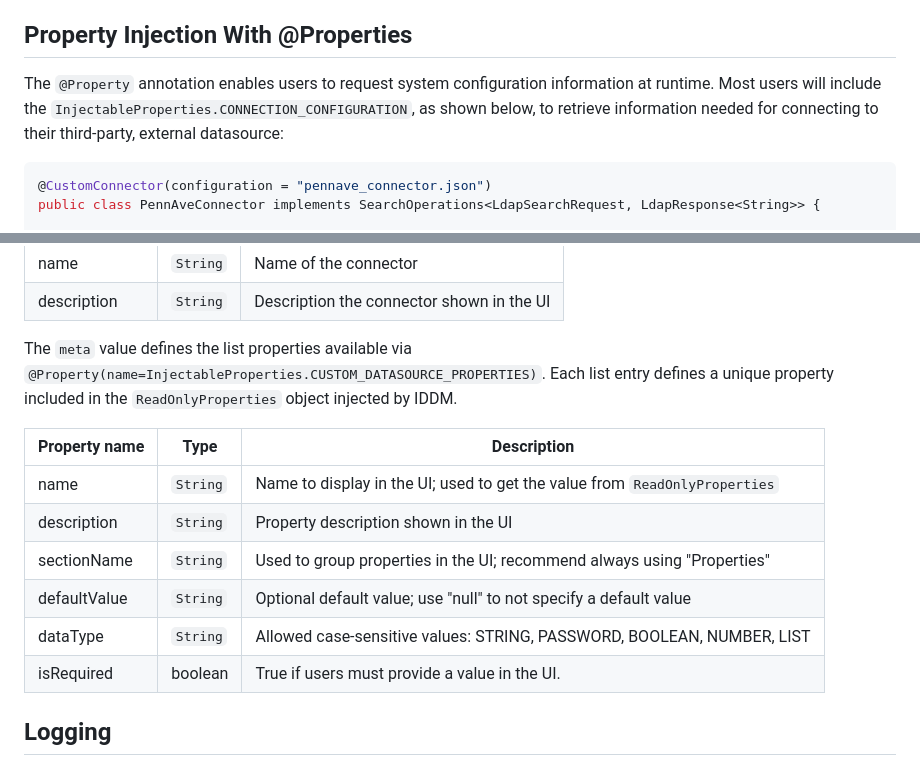
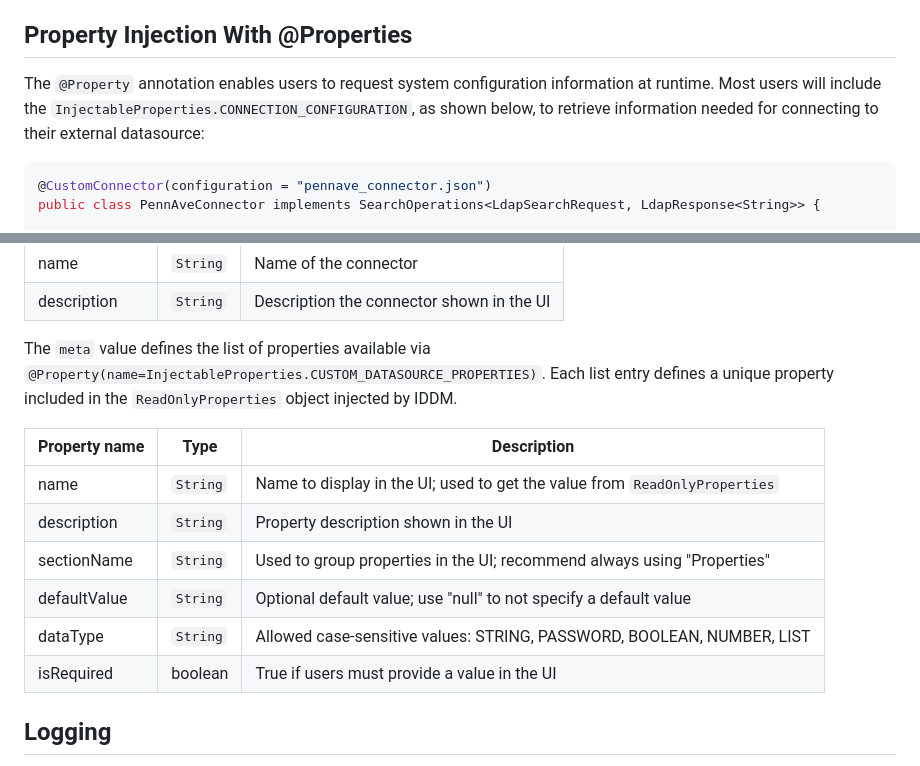
Before and after one commit to radiantlogicinc/iddm-connector-sdk-documentation, a Markdown page: docs/README.md, 2 parts joined by grey strips. Drawn GitHub-style.

Commit message:
Updated User Guide

````diff
--- a/docs/README.md
+++ b/docs/README.md
@@ -106,7 +106,7 @@ Other operations generally should not return data except for a result code.
 
 ## Property Injection With @Properties
 
-The `@Property` annotation enables users to request system configuration information at runtime. Most users will include the `InjectableProperties.CONNECTION_CONFIGURATION`, as shown below, to retrieve information needed for connecting to their third-party, external datasource:
+The `@Property` annotation enables users to request system configuration information at runtime. Most users will include the `InjectableProperties.CONNECTION_CONFIGURATION`, as shown below, to retrieve information needed for connecting to their external datasource:
 
 ```java
 @CustomConnector(configuration = "pennave_connector.json")
@@ -196,7 +196,7 @@ Top-level properties (except `meta`) describe the connector. Connectors must use
 | name          | `String` | Name of the connector                     |
 | description   | `String` | Description the connector shown in the UI |
 
-The `meta` value defines the list properties available via `@Property(name=InjectableProperties.CUSTOM_DATASOURCE_PROPERTIES)`. Each list entry defines a unique property included in the `ReadOnlyProperties` object injected by IDDM.
+The `meta` value defines the list of properties available via `@Property(name=InjectableProperties.CUSTOM_DATASOURCE_PROPERTIES)`. Each list entry defines a unique property included in the `ReadOnlyProperties` object injected by IDDM.
 
 | Property name | Type     | Description                                                                  |
 |---------------|----------|------------------------------------------------------------------------------|
@@ -205,7 +205,7 @@ The `meta` value defines the list properties available via `@Property(name=Injec
 | sectionName   | `String` | Used to group properties in the UI; recommend always using "Properties"      |
 | defaultValue  | `String` | Optional default value; use "null" to not specify a default value            |
 | dataType      | `String` | Allowed case-sensitive values: STRING, PASSWORD, BOOLEAN, NUMBER, LIST       |
-| isRequired    | boolean  | True if users must provide a value in the UI.                                |
+| isRequired    | boolean  | True if users must provide a value in the UI                                |
 
 
 ## Logging
````
Also changed, not shown: other parts of docs/README.md (+1 -1 lines).
